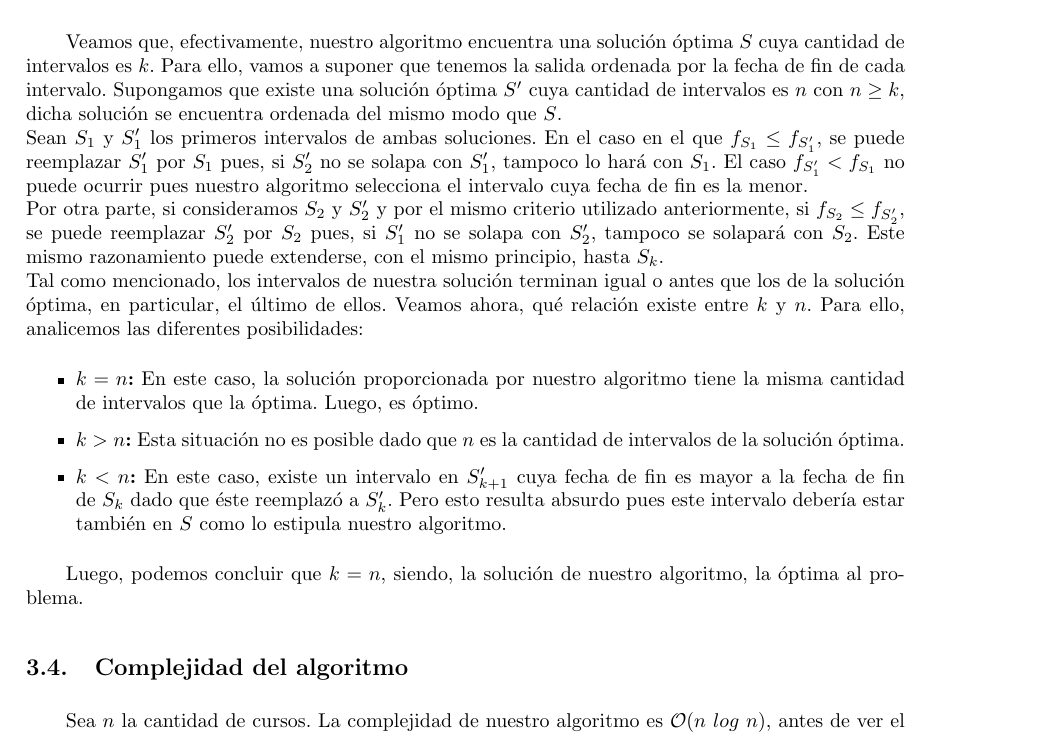
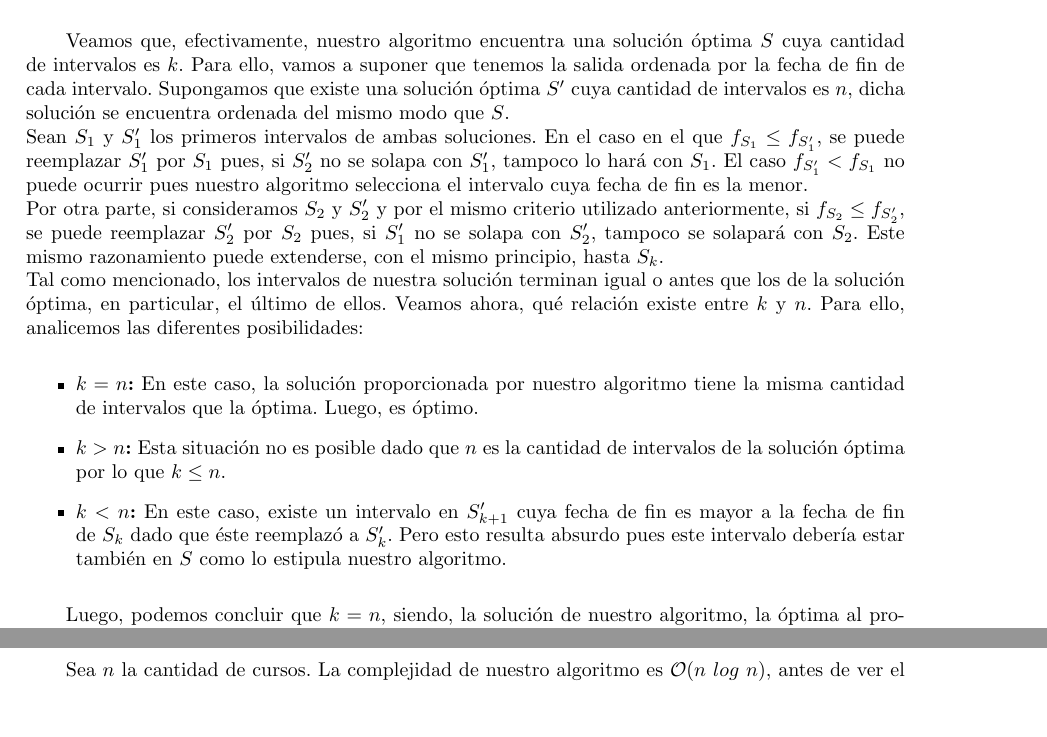
Before and after one commit to sizcovich/TP1-AlgoritmosIII, a LaTeX document (informe/informe.tex, which reads informe/ejercicios/ej2.tex): part of page 12 of 20 before the commit and two parts of pages 12 and 13 of 20 after it, the two joined at a grey line, cut so that both start at the same text, the shorter picture padded with empty space. Compiled offline with pdfLaTeX.

Commit message:
alguna correcc

```diff
--- a/informe/ejercicios/ej2.tex
+++ b/informe/ejercicios/ej2.tex
@@ -63,12 +63,12 @@ donde $Cursos$ es un conjunto conteniendo la información (fecha de inicio y de
 
 \subsection{Demostración de correctitud}
 
-Veamos que, efectivamente, nuestro algoritmo encuentra una solución óptima $S$ cuya cantidad de intervalos es $k$. Para ello, vamos a suponer que tenemos la salida ordenada por la fecha de fin de cada intervalo. Supongamos que existe una solución óptima $S'$ cuya cantidad de intervalos es $n$ con $n \geq k$, dicha solución se encuentra ordenada del mismo modo que $S$.\\ Sean $S_{1}$ y $S'_{1}$ los primeros intervalos de ambas soluciones. En el caso en el que $f_{S_{1}} \leq f_{S'_{1}}$, se puede reemplazar $S'_{1}$ por $S_{1}$ pues, si $S'_{2}$ no se solapa con $S'_{1}$, tampoco lo hará con $S_{1}$. El caso $f_{S'_{1}} < f_{S_{1}}$ no puede ocurrir pues nuestro algoritmo selecciona el intervalo cuya fecha de fin es la menor.\\
+Veamos que, efectivamente, nuestro algoritmo encuentra una solución óptima $S$ cuya cantidad de intervalos es $k$. Para ello, vamos a suponer que tenemos la salida ordenada por la fecha de fin de cada intervalo. Supongamos que existe una solución óptima $S'$ cuya cantidad de intervalos es $n$, dicha solución se encuentra ordenada del mismo modo que $S$.\\ Sean $S_{1}$ y $S'_{1}$ los primeros intervalos de ambas soluciones. En el caso en el que $f_{S_{1}} \leq f_{S'_{1}}$, se puede reemplazar $S'_{1}$ por $S_{1}$ pues, si $S'_{2}$ no se solapa con $S'_{1}$, tampoco lo hará con $S_{1}$. El caso $f_{S'_{1}} < f_{S_{1}}$ no puede ocurrir pues nuestro algoritmo selecciona el intervalo cuya fecha de fin es la menor.\\
 Por otra parte, si consideramos $S_{2}$ y $S'_{2}$ y por el mismo criterio utilizado anteriormente, si $f_{S_{2}} \leq f_{S'_{2}}$, se puede reemplazar $S'_{2}$ por $S_{2}$ pues, si $S'_{1}$ no se solapa con $S'_{2}$, tampoco se solapará con $S_{2}$. Este mismo razonamiento puede extenderse, con el mismo principio, hasta $S_{k}$.\\
 Tal como mencionado, los intervalos de nuestra solución terminan igual o antes que los de la solución óptima, en particular, el último de ellos. Veamos ahora, qué relación existe entre $k$ y $n$. Para ello, analicemos las diferentes posibilidades:
 \begin{itemize}
 \item \textbf{$k = n$:} En este caso, la solución proporcionada por nuestro algoritmo tiene la misma cantidad de intervalos que la óptima. Luego, es óptimo.
-\item \textbf{$k > n$:} Esta situación no es posible dado que $n$ es la cantidad de intervalos de la solución óptima.
+\item \textbf{$k > n$:} Esta situación no es posible dado que $n$ es la cantidad de intervalos de la solución óptima por lo que $k \leq n$.
 \item \textbf{$k < n$:} En este caso, existe un intervalo en $S'_{k+1}$ cuya fecha de fin es mayor a la fecha de fin de $S_{k}$ dado que éste reemplazó a $S'_{k}$. Pero esto resulta absurdo pues este intervalo debería estar también en $S$ como lo estipula nuestro algoritmo.
 \end{itemize}
 
```
